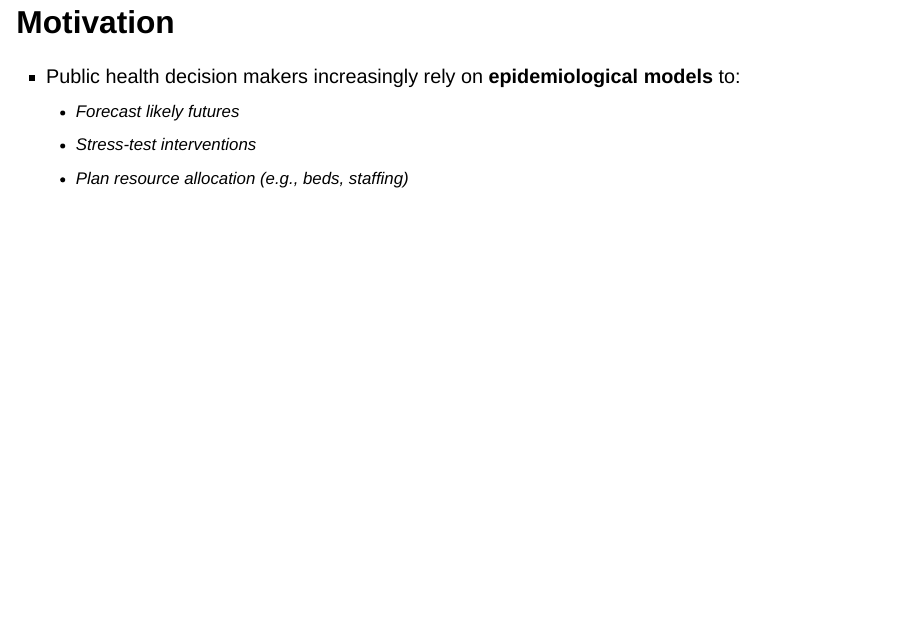
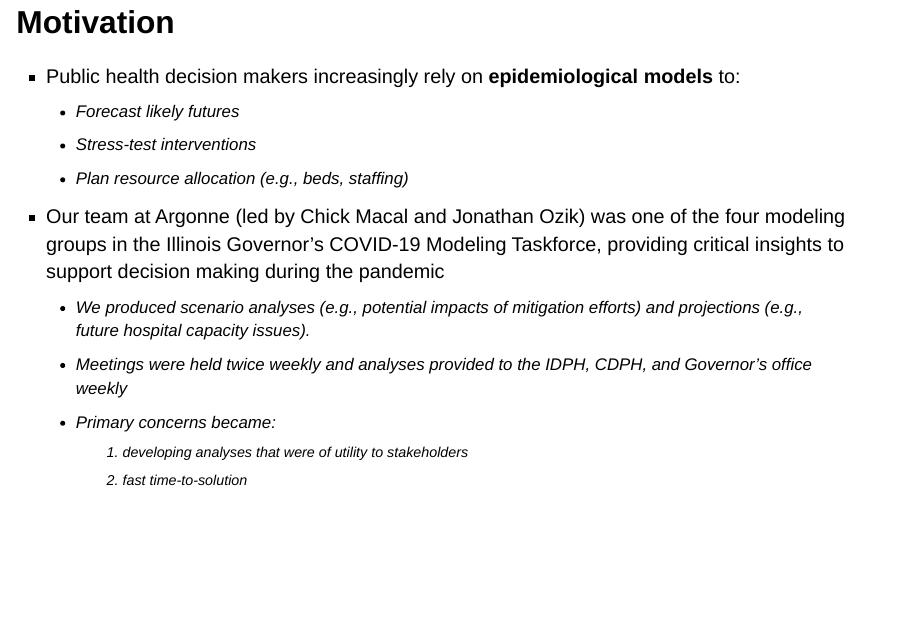
Before and after one commit to RESUME-Epi/WSC25-MetaRVM-talk, a Quarto document (metarvm-wsc.qmd): page 4 of 34. Rendered offline with R 4.5, knitr and Pandoc in place of Quarto, with nearby package versions; drawn as Slidy slides in place of the format the file asks for; some code elsewhere in the file could not run offline.

Commit message:
Added motivation for stakeholder engagement

```diff
--- a/metarvm-wsc.qmd
+++ b/metarvm-wsc.qmd
@@ -90,6 +90,12 @@ execute:
     -   Forecast likely futures
     -   Stress-test interventions
     -   Plan resource allocation (e.g., beds, staffing)
+-   Our team at Argonne (led by Chick Macal and Jonathan Ozik) was one of the four modeling groups in the Illinois Governor’s COVID-19 Modeling Taskforce, providing critical insights to support decision making during the pandemic
+    -   We produced scenario analyses (e.g., potential impacts of mitigation efforts) and projections (e.g., future hospital capacity issues).
+    -   Meetings were held twice weekly and analyses provided to the IDPH, CDPH, and Governor's office weekly
+    -   Primary concerns became:
+        1.   developing analyses that were of utility to stakeholders
+        2.   fast time-to-solution
 
 ------------------------------------------------------------------------
 
```
Also changed, not shown: 28 other files.
